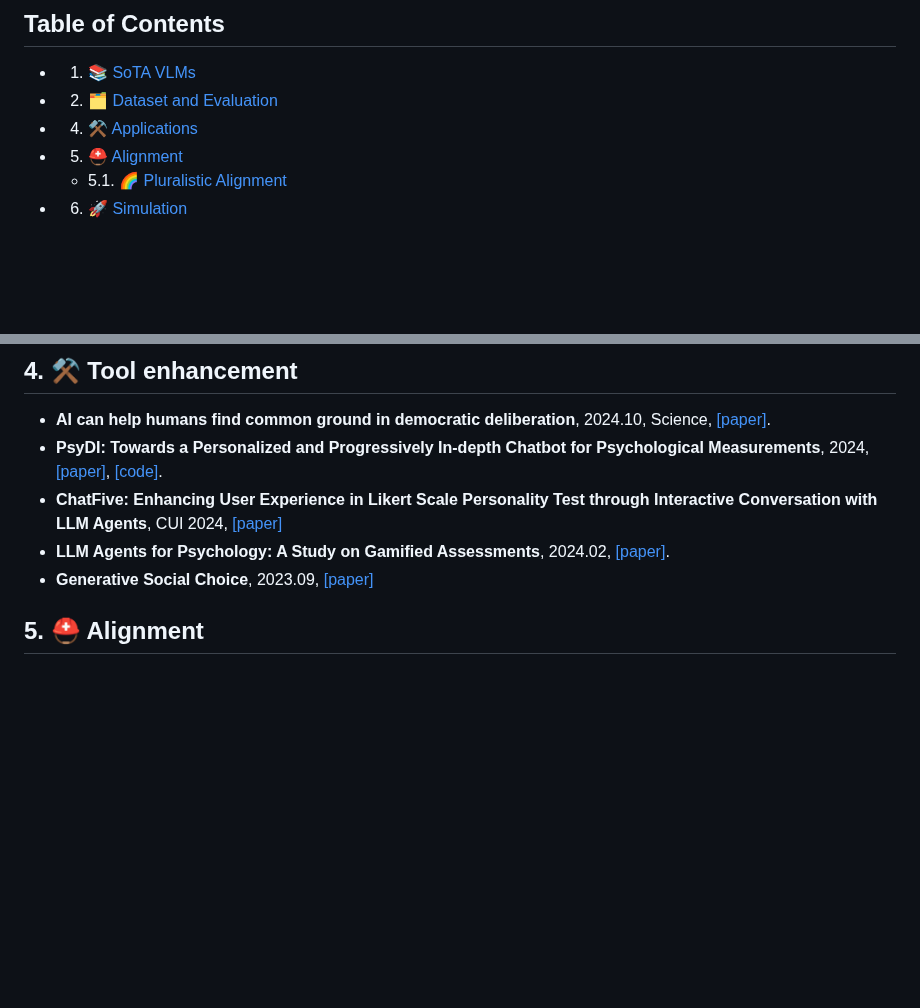
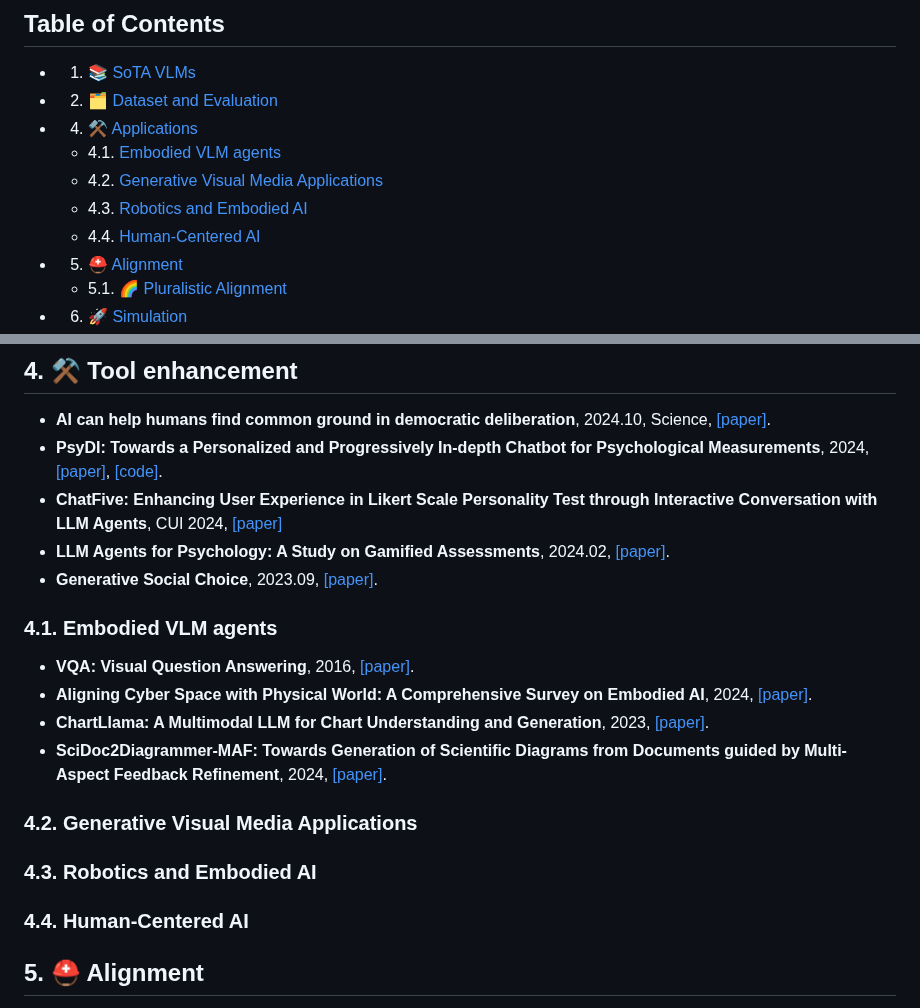
Before and after one commit to zli12321/Vision-Language-Models-Overview, a Markdown page: README.md, 2 parts joined by grey strips. Drawn GitHub-style; blank space fills up the shorter version.

Commit message:
add app sec

```diff
--- a/README.md
+++ b/README.md
@@ -21,6 +21,10 @@ Welcome to contribute and discuss!
 * 1. [📚 SoTA VLMs](#Survey)
 * 2. [🗂️ Dataset and Evaluation](#Dataset)
 * 4. [⚒️ Applications](#Toolenhancement)
+	* 4.1. 	[Embodied VLM agents](#EmbodiedVLMagents)
+	* 4.2.	[Generative Visual Media Applications](GenerativeVisualMediaApplications)
+	* 4.3.	[Robotics and Embodied AI](RoboticsandEmbodiedAI)
+	* 4.4.	[Human-Centered AI](#Human-CenteredAI)
 * 5. [⛑️ Alignment](#Alignment)
 	* 5.1. [🌈 Pluralistic Alignment](#PluralisticAlignment)
 * 6. [🚀 Simulation](#Simulation)
@@ -133,7 +137,20 @@ Welcome to contribute and discuss!
 - **PsyDI: Towards a Personalized and Progressively In-depth Chatbot for Psychological Measurements**, 2024, [[paper]](https://arxiv.org/abs/2408.03337), [[code]](https://github.com/opendilab/PsyDI).
 - **ChatFive: Enhancing User Experience in Likert Scale Personality Test through Interactive Conversation with LLM Agents**, CUI 2024, [[paper]](https://dl.acm.org/doi/abs/10.1145/3640794.3665572)
 - **LLM Agents for Psychology: A Study on Gamified Assessments**, 2024.02, [[paper]](https://arxiv.org/abs/2402.12326).
-- **Generative Social Choice**, 2023.09, [[paper]](https://arxiv.org/abs/2309.01291)
+- **Generative Social Choice**, 2023.09, [[paper]](https://arxiv.org/abs/2309.01291).
+
+
+###	4.1.  <a name='EmbodiedVLMagents'></a>Embodied VLM agents
+- **VQA: Visual Question Answering**, 2016, [[paper]](https://arxiv.org/pdf/1505.00468).
+- **Aligning Cyber Space with Physical World: A Comprehensive Survey on Embodied AI**, 2024, [[paper]](https://arxiv.org/pdf/2407.06886v1).
+- **ChartLlama: A Multimodal LLM for Chart Understanding and Generation**, 2023, [[paper]](https://arxiv.org/pdf/2311.16483).
+- **SciDoc2Diagrammer-MAF: Towards Generation of Scientific Diagrams from Documents guided by Multi-Aspect Feedback Refinement**, 2024, [[paper]](https://arxiv.org/pdf/2409.19242).
+
+### 4.2. <a name='GenerativeVisualMediaApplications'></a>Generative Visual Media Applications
+
+### 4.3. <a name='RoboticsandEmbodiedAI'></a>Robotics and Embodied AI
+
+### 4.4. <a name='Human-CenteredAI'></a>Human-Centered AI
 
 ##  5. <a name='Alignment'></a>⛑️ Alignment
 
```
